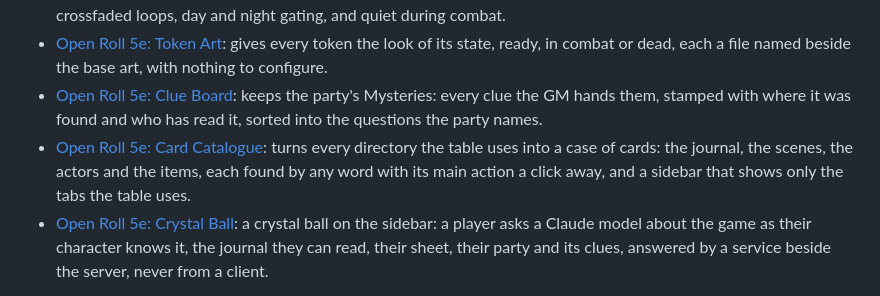
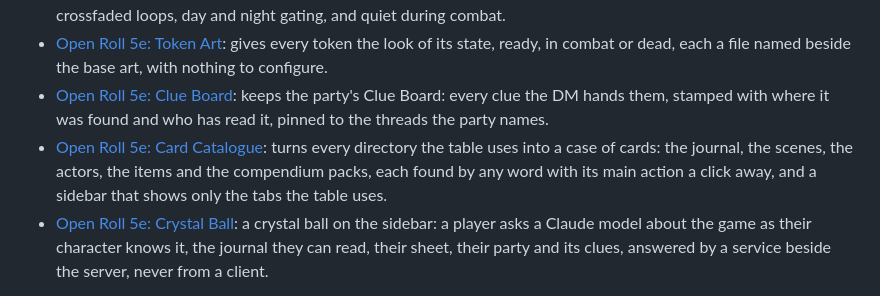
Before and after one commit to Txpple/fvtt-mod-partystash, a Markdown page: README.md, the part around the change. Rendered like a GitHub page.

Commit message:
README: the family section (the Clue Board and Card Catalogue blurbs)
Co-Authored-By: Claude Opus 5.5 <noreply@anthropic.com>

```diff
--- a/README.md
+++ b/README.md
@@ -180,8 +180,8 @@ table from the fog of war to the loot. The other modules:
 - [Open Roll 5e: Open Server](https://github.com/Txpple/fvtt-mod-openserver): for hosted worlds: clears the startup pause so players can play before the GM arrives, and gives every user a one-click jump to their character's token, and their familiar's, from the Players list.
 - [Open Roll 5e: Area Sounds](https://github.com/Txpple/fvtt-mod-areasounds): background sound for scenes: random one-shots with silence between them, seamless crossfaded loops, day and night gating, and quiet during combat.
 - [Open Roll 5e: Token Art](https://github.com/Txpple/fvtt-mod-tokenart): gives every token the look of its state, ready, in combat or dead, each a file named beside the base art, with nothing to configure.
-- [Open Roll 5e: Clue Board](https://github.com/Txpple/fvtt-mod-clueboard): keeps the party's Mysteries: every clue the GM hands them, stamped with where it was found and who has read it, sorted into the questions the party names.
-- [Open Roll 5e: Card Catalogue](https://github.com/Txpple/fvtt-mod-cardcatalogue): turns every directory the table uses into a case of cards: the journal, the scenes, the actors and the items, each found by any word with its main action a click away, and a sidebar that shows only the tabs the table uses.
+- [Open Roll 5e: Clue Board](https://github.com/Txpple/fvtt-mod-clueboard): keeps the party's Clue Board: every clue the DM hands them, stamped with where it was found and who has read it, pinned to the threads the party names.
+- [Open Roll 5e: Card Catalogue](https://github.com/Txpple/fvtt-mod-cardcatalogue): turns every directory the table uses into a case of cards: the journal, the scenes, the actors, the items and the compendium packs, each found by any word with its main action a click away, and a sidebar that shows only the tabs the table uses.
 - [Open Roll 5e: Crystal Ball](https://github.com/Txpple/fvtt-mod-crystalball): a crystal ball on the sidebar: a player asks a Claude model about the game as their character knows it, the journal they can read, their sheet, their party and its clues, answered by a service beside the server, never from a client.
 
 Three MCP servers for [Claude Code](https://claude.com/claude-code) complete the suite:
```
